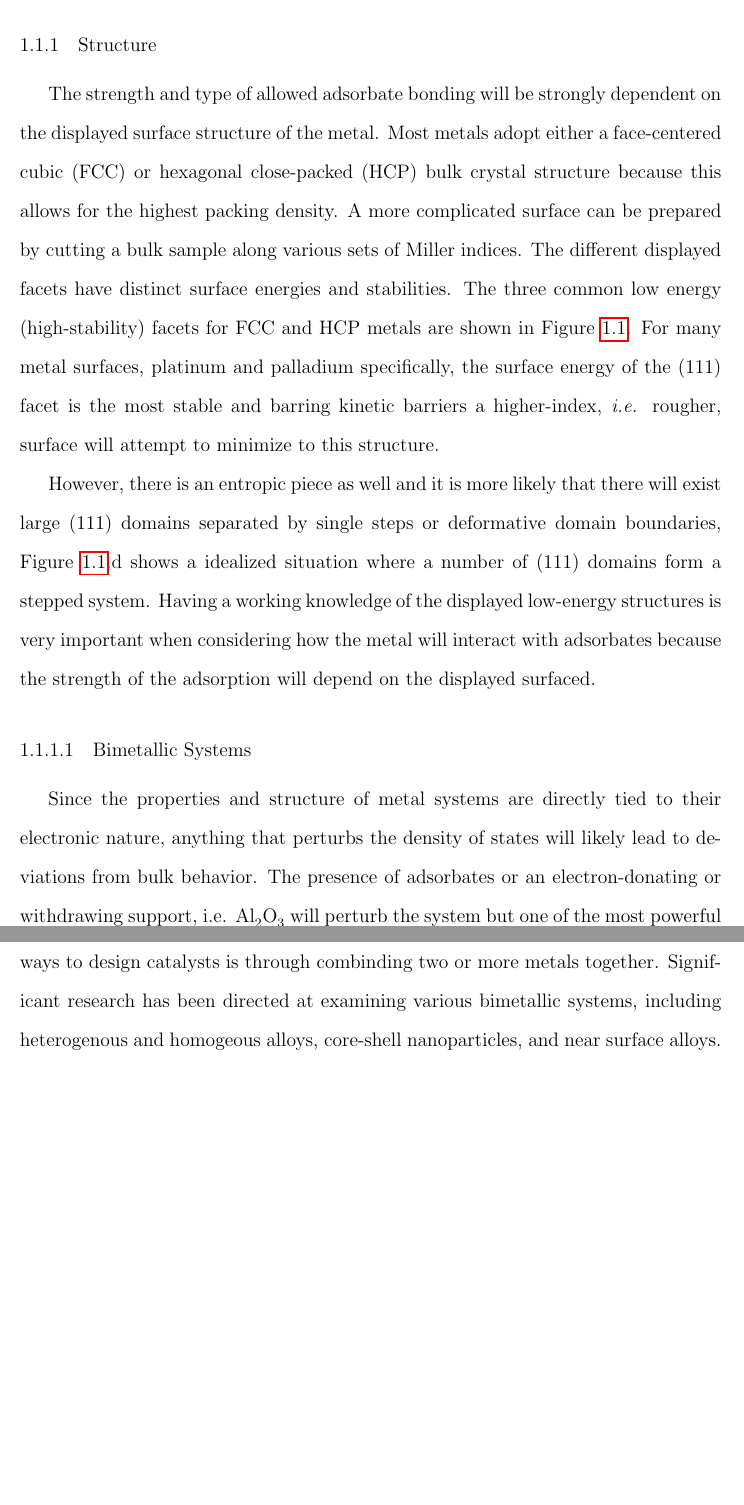
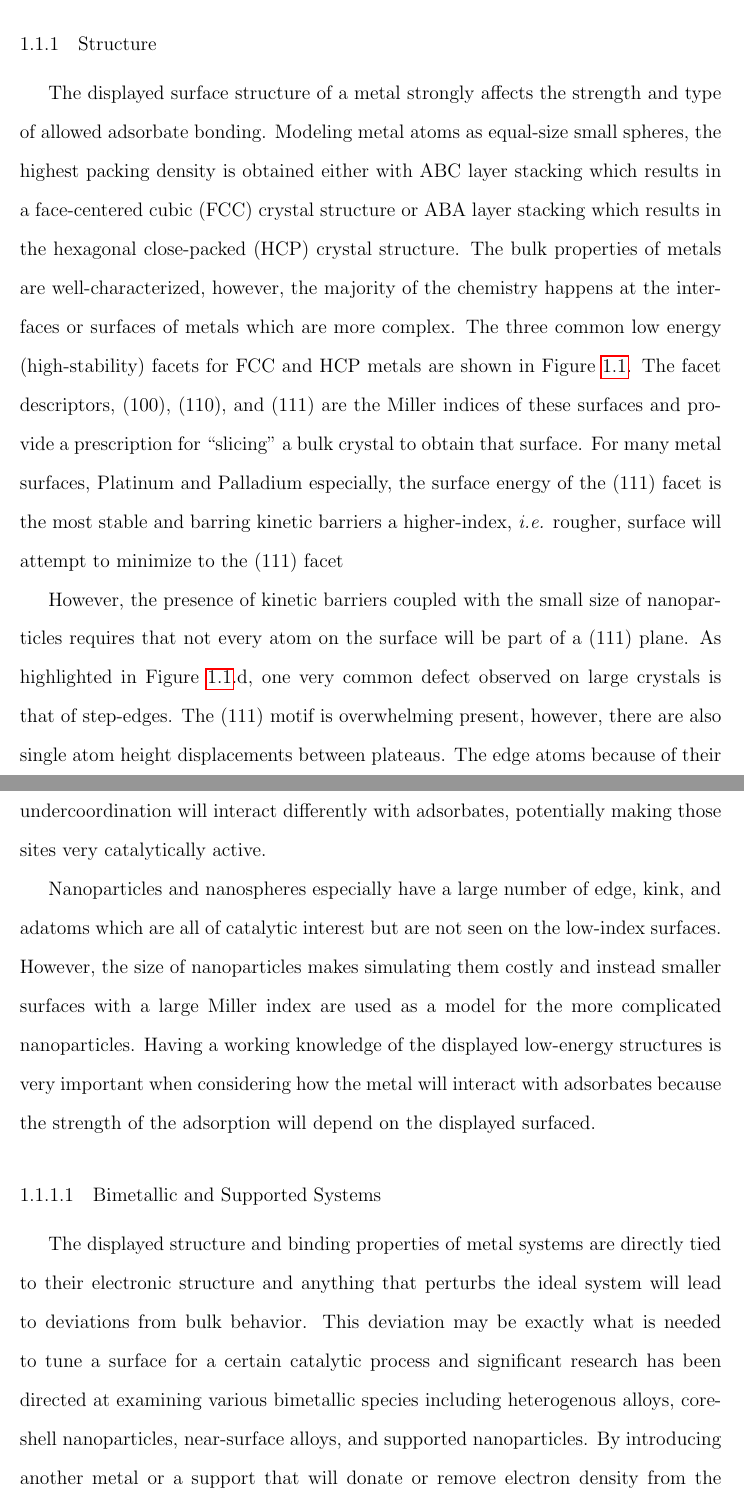
Before and after one commit to jmichalka/Dissertation, a LaTeX thesis (tex/draft.tex, which reads tex/chapter1.tex): two parts of pages 17 and 19 of 97 before the commit and two parts of pages 17 and 19 of 98 after it, joined at a grey line, cut so that both start at the same text, the shorter picture padded with empty space. Compiled offline with pdfLaTeX.

Commit message:
more in chapter 1

```diff
--- a/tex/chapter1.tex
+++ b/tex/chapter1.tex
@@ -120,26 +124,20 @@ making scission more favorable.
 
 
 \subsection{Structure}
-The strength and type of allowed adsorbate bonding will be strongly dependent
-on the displayed surface structure of the metal.  Most metals adopt either a
-face-centered cubic (FCC) or hexagonal close-packed (HCP) bulk crystal
-structure because this allows for the highest packing density. A more
-complicated surface can be prepared by cutting a bulk sample along various sets
-of Miller indices. The different displayed facets have distinct surface
-energies and stabilities. The three common low energy (high-stability) facets
-for FCC and HCP metals are shown in Figure \ref{fig:facets}. For many metal
-surfaces, platinum and palladium specifically, the surface energy of the (111)
-facet is the most stable and barring kinetic barriers a higher-index, {\it
-i.e.} rougher, surface will attempt to minimize to this structure.
-
-However, there is an
-entropic piece as well and it is more likely that there will exist large (111)
-domains separated by single steps or deformative domain boundaries, Figure
-\ref{fig:facets}.d shows a idealized situation where a number of (111) domains
-form a stepped system. Having a working knowledge of the displayed low-energy
-structures is very important when considering how the metal will interact with
-adsorbates because the strength of the adsorption will depend on the
-displayed surfaced.
+The displayed surface structure of a metal strongly affects the strength and
+type of allowed adsorbate bonding.  Modeling metal atoms as equal-size small
+spheres, the highest packing density is obtained either with ABC layer stacking
+which results in a face-centered cubic (FCC) crystal structure or ABA layer
+stacking which results in the hexagonal close-packed (HCP) crystal structure.
+The bulk properties of metals are well-characterized, however, the majority of
+the chemistry happens at the interfaces or surfaces of metals which are more
+complex. The three common low energy (high-stability) facets for FCC and HCP
+metals are shown in Figure \ref{fig:facets}. The facet descriptors, (100),
+(110), and (111) are the Miller indices of these surfaces and provide a
+prescription for ``slicing'' a bulk crystal to obtain that surface. For many
+metal surfaces, Platinum and Palladium especially, the surface energy of the
+(111) facet is the most stable and barring kinetic barriers a higher-index,
+{\em i.e.} rougher, surface will attempt to minimize to the (111) facet
 
 \begin{figure}[p!]
   \includegraphics[width=\linewidth]{../figures/chap1/facets.pdf}
@@ -152,12 +150,31 @@ terraces that are displaced by one atomic height.}
 \label{fig:facets}
 \end{figure}
 
-\subsubsection{Bimetallic Systems}
-Since the properties and structure of metal systems are directly tied to their
-electronic nature, anything that perturbs the density of states will likely
-lead to deviations from bulk behavior. The presence of adsorbates or an
-electron-donating or withdrawing support, i.e. \ce{Al2O3} will perturb the
-system but one of the most powerful ways to design catalysts is through
-combinding two or more metals together. Significant research has been directed
-at examining various bimetallic systems, including heterogenous and homogeous
-alloys, core-shell nanoparticles, and near surface alloys. Figure
+However, the presence of kinetic barriers coupled with the small size of
+nanoparticles requires that not every atom on the surface will be part of a
+(111) plane. As highlighted in Figure \ref{fig:facets}.d, one very common
+defect observed on large crystals is that of step-edges. The (111) motif is
+overwhelming present, however, there are also single atom height displacements
+between plateaus. The edge atoms because of their undercoordination will
+interact differently with adsorbates, potentially making those sites very
+catalytically active.
+
+Nanoparticles and nanospheres especially have a large number of edge, kink, and
+adatoms which are all of catalytic interest but are not seen on the low-index
+surfaces.  However, the size of nanoparticles makes simulating them costly and
+instead smaller surfaces with a large Miller index are used as a model for the
+more complicated nanoparticles. Having a working knowledge of the displayed
+low-energy structures is very important when considering how the metal will
+interact with adsorbates because the strength of the adsorption will depend on
+the displayed surfaced.
+
+
+\subsubsection{Bimetallic and Supported Systems}
+The displayed structure and binding properties of metal systems are directly
+tied to their electronic structure and anything that perturbs the ideal system
+will lead to deviations from bulk behavior. This deviation may be exactly what
+is needed to tune a surface for a certain catalytic process and significant
+research has been directed at examining various bimetallic species including
+heterogenous alloys, core-shell nanoparticles, near-surface alloys, and
+supported nanoparticles. By introducing another metal or a support that will
+donate or remove electron density from the system, the electronic structure can
```
Also changed, not shown: tex/chapter1.tex (56 more changed lines).
